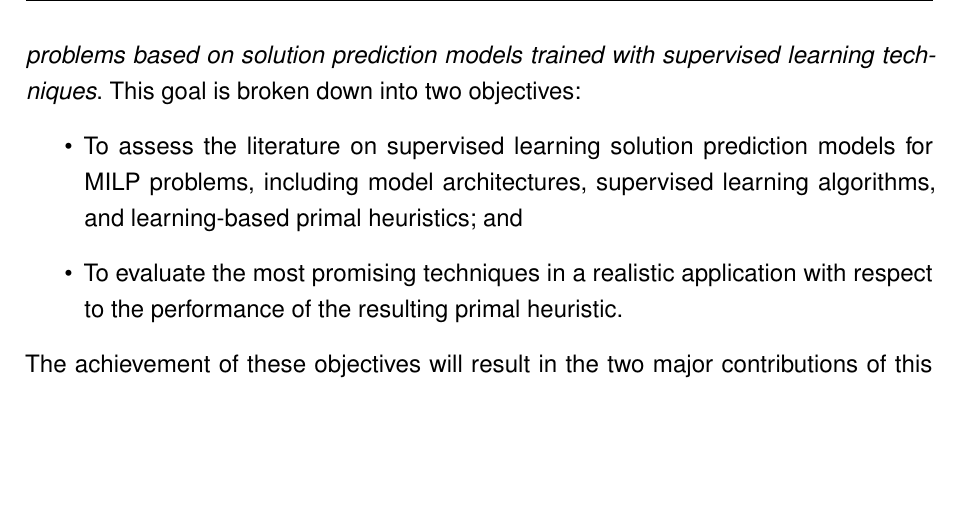
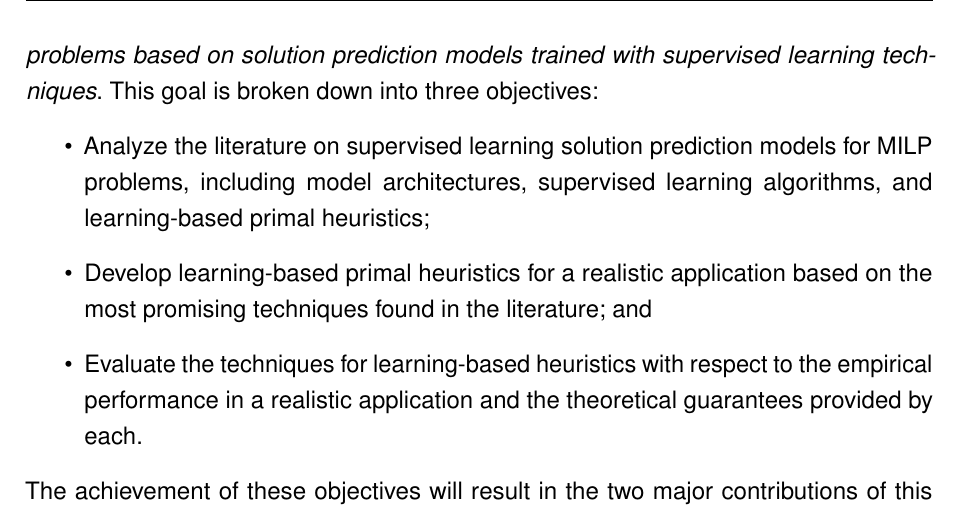
Before and after one commit to brunompacheco/msc-thesis, a LaTeX thesis (main.tex, which reads chapters/intro.tex): part of page 25 of 52, cut so that both start at the same text, the shorter picture padded with empty space. Compiled offline with pdfLaTeX.

Commit message:
adequate objectives to Bloom's taxonomy

```diff
--- a/chapters/intro.tex
+++ b/chapters/intro.tex
@@ -88,9 +88,10 @@ In the topic of this dissertation, three research questions are of fundamental i
     \item How to incorporate solution prediction models in primal heuristics?
 \end{itemize}
 Targeting these questions, this dissertation aims \emph{to evaluate primal heuristics for MILP problems based on solution prediction models trained with supervised learning techniques}.
-This goal is broken down into two objectives:
+This goal is broken down into three objectives:
 \begin{itemize}
-    \item To assess the literature on supervised learning solution prediction models for MILP problems, including model architectures, supervised learning algorithms, and learning-based primal heuristics; and
-    \item To evaluate the most promising techniques in a realistic application with respect to the performance of the resulting primal heuristic.
+    \item Analyze the literature on supervised learning solution prediction models for MILP problems, including model architectures, supervised learning algorithms, and learning-based primal heuristics;
+    \item Develop learning-based primal heuristics for a realistic application based on the most promising techniques found in the literature; and
+    \item Evaluate the techniques for learning-based heuristics with respect to the empirical performance in a realistic application and the theoretical guarantees provided by each.
 \end{itemize}
 The achievement of these objectives will result in the two major contributions of this work to the research community.
```
